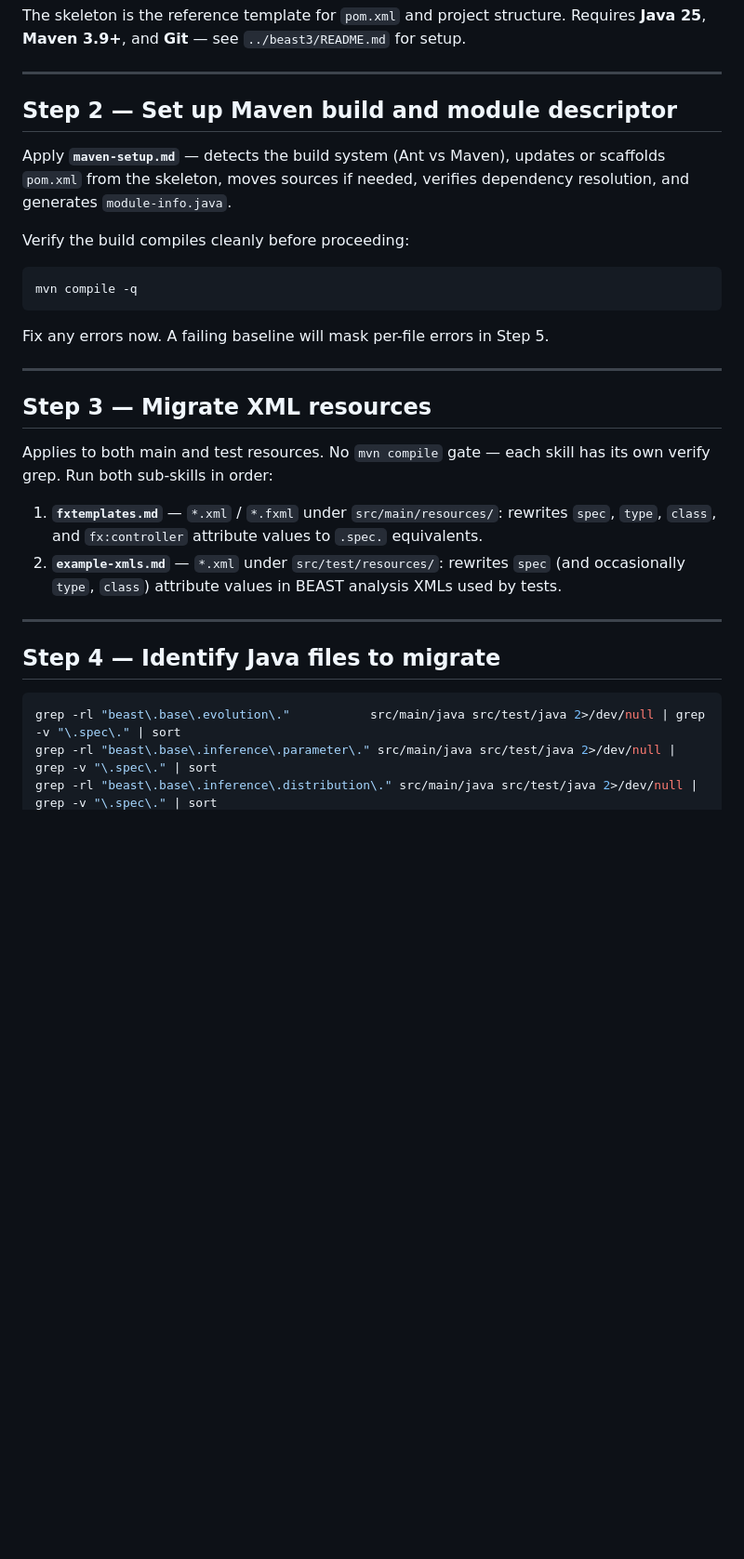
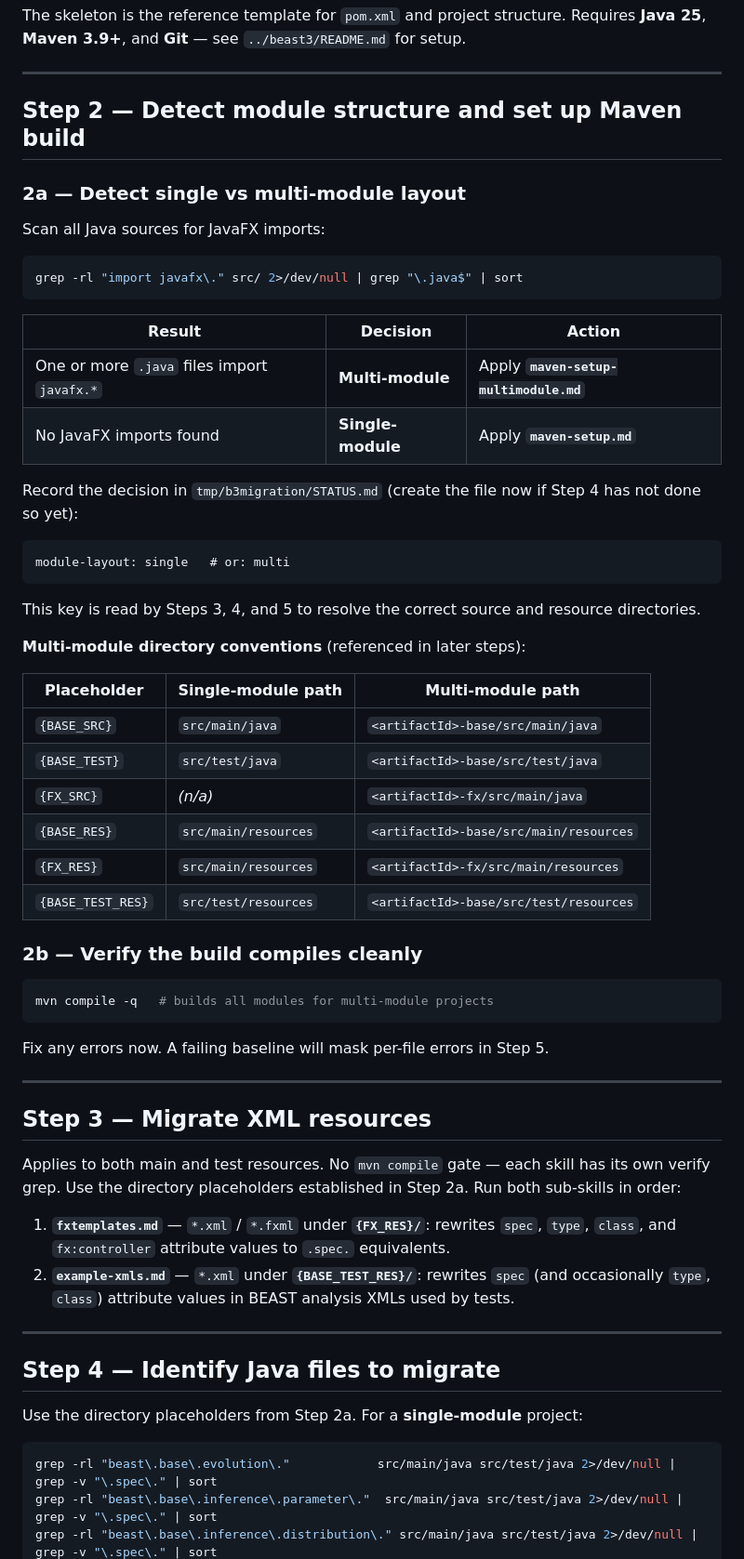
Before and after one commit to CompEvol/beast3-migration, a Markdown page: skills/beast3-migration-controller.md, the part around one of its changes. Shown at 93% size. GitHub-like rendering; blank space fills up the shorter version.

Commit message:
add multimodule to skill

````diff
--- a/skills/beast3-migration-controller.md
+++ b/skills/beast3-migration-controller.md
@@ -140,16 +140,44 @@ Requires **Java 25**, **Maven 3.9+**, and **Git** — see `../beast3/README.md`
 
 ---
 
-## Step 2 — Set up Maven build and module descriptor
+## Step 2 — Detect module structure and set up Maven build
 
-Apply **`maven-setup.md`** — detects the build system (Ant vs Maven), updates or scaffolds
-`pom.xml` from the skeleton, moves sources if needed, verifies dependency resolution, and
-generates `module-info.java`.
+### 2a — Detect single vs multi-module layout
 
-Verify the build compiles cleanly before proceeding:
+Scan all Java sources for JavaFX imports:
 
 ```bash
-mvn compile -q
+grep -rl "import javafx\." src/ 2>/dev/null | grep "\.java$" | sort
+```
+
+| Result | Decision | Action |
+|---|---|---|
+| One or more `.java` files import `javafx.*` | **Multi-module** | Apply **`maven-setup-multimodule.md`** |
+| No JavaFX imports found | **Single-module** | Apply **`maven-setup.md`** |
+
+Record the decision in `tmp/b3migration/STATUS.md` (create the file now if Step 4 has not done so yet):
+
+```
+module-layout: single   # or: multi
+```
+
+This key is read by Steps 3, 4, and 5 to resolve the correct source and resource directories.
+
+**Multi-module directory conventions** (referenced in later steps):
+
+| Placeholder | Single-module path | Multi-module path |
+|---|---|---|
+| `{BASE_SRC}` | `src/main/java` | `<artifactId>-base/src/main/java` |
+| `{BASE_TEST}` | `src/test/java` | `<artifactId>-base/src/test/java` |
+| `{FX_SRC}` | _(n/a)_ | `<artifactId>-fx/src/main/java` |
+| `{BASE_RES}` | `src/main/resources` | `<artifactId>-base/src/main/resources` |
+| `{FX_RES}` | `src/main/resources` | `<artifactId>-fx/src/main/resources` |
+| `{BASE_TEST_RES}` | `src/test/resources` | `<artifactId>-base/src/test/resources` |
+
+### 2b — Verify the build compiles cleanly
+
+```bash
+mvn compile -q   # builds all modules for multi-module projects
 ```
 
 Fix any errors now. A failing baseline will mask per-file errors in Step 5.
@@ -159,18 +187,20 @@ Fix any errors now. A failing baseline will mask per-file errors in Step 5.
 ## Step 3 — Migrate XML resources
 
 Applies to both main and test resources. No `mvn compile` gate — each skill has its own
-verify grep. Run both sub-skills in order:
+verify grep. Use the directory placeholders established in Step 2a. Run both sub-skills in order:
 
-1. **`fxtemplates.md`** — `*.xml` / `*.fxml` under `src/main/resources/`: rewrites `spec`,
+1. **`fxtemplates.md`** — `*.xml` / `*.fxml` under **`{FX_RES}/`**: rewrites `spec`,
    `type`, `class`, and `fx:controller` attribute values to `.spec.` equivalents.
-2. **`example-xmls.md`** — `*.xml` under `src/test/resources/`: rewrites `spec` (and
+2. **`example-xmls.md`** — `*.xml` under **`{BASE_TEST_RES}/`**: rewrites `spec` (and
    occasionally `type`, `class`) attribute values in BEAST analysis XMLs used by tests.
 
 ---
 
 ## Step 4 — Identify Java files to migrate
 
+Use the directory placeholders from Step 2a. For a **single-module** project:
+
 ```bash
-grep -rl "beast\.base\.evolution\."           src/main/java src/test/java 2>/dev/null | grep -v "\.spec\." | sort
-grep -rl "beast\.base\.inference\.parameter\." src/main/java src/test/java 2>/dev/null | grep -v "\.spec\." | sort
+grep -rl "beast\.base\.evolution\."            src/main/java src/test/java 2>/dev/null | grep -v "\.spec\." | sort
+grep -rl "beast\.base\.inference\.parameter\."  src/main/java src/test/java 2>/dev/null | grep -v "\.spec\." | sort
 grep -rl "beast\.base\.inference\.distribution\." src/main/java src/test/java 2>/dev/null | grep -v "\.spec\." | sort
````
Also changed, not shown: other parts of skills/beast3-migration-controller.md (+11 -2 lines), skills/maven-setup-multimodule.md (added, +357 -0 lines).
